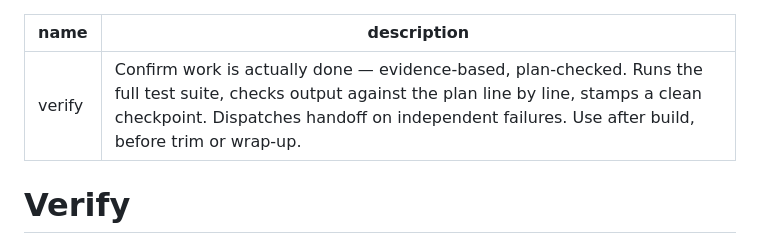
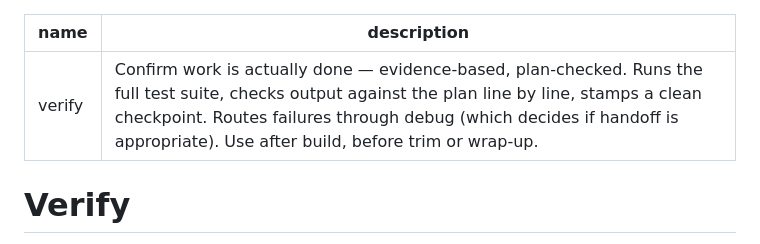
Before and after one commit to numairfm/ambrosia, a Markdown page: skills/verify/SKILL.md, the part around the change. Rendered like a GitHub page.

Commit message:
ambrosia(verify): fix stale description field in verify frontmatter

```diff
--- a/skills/verify/SKILL.md
+++ b/skills/verify/SKILL.md
@@ -1,6 +1,6 @@
 ---
 name: verify
-description: Confirm work is actually done — evidence-based, plan-checked. Runs the full test suite, checks output against the plan line by line, stamps a clean checkpoint. Dispatches handoff on independent failures. Use after build, before trim or wrap-up.
+description: Confirm work is actually done — evidence-based, plan-checked. Runs the full test suite, checks output against the plan line by line, stamps a clean checkpoint. Routes failures through debug (which decides if handoff is appropriate). Use after build, before trim or wrap-up.
 ---
 
 # Verify
```
